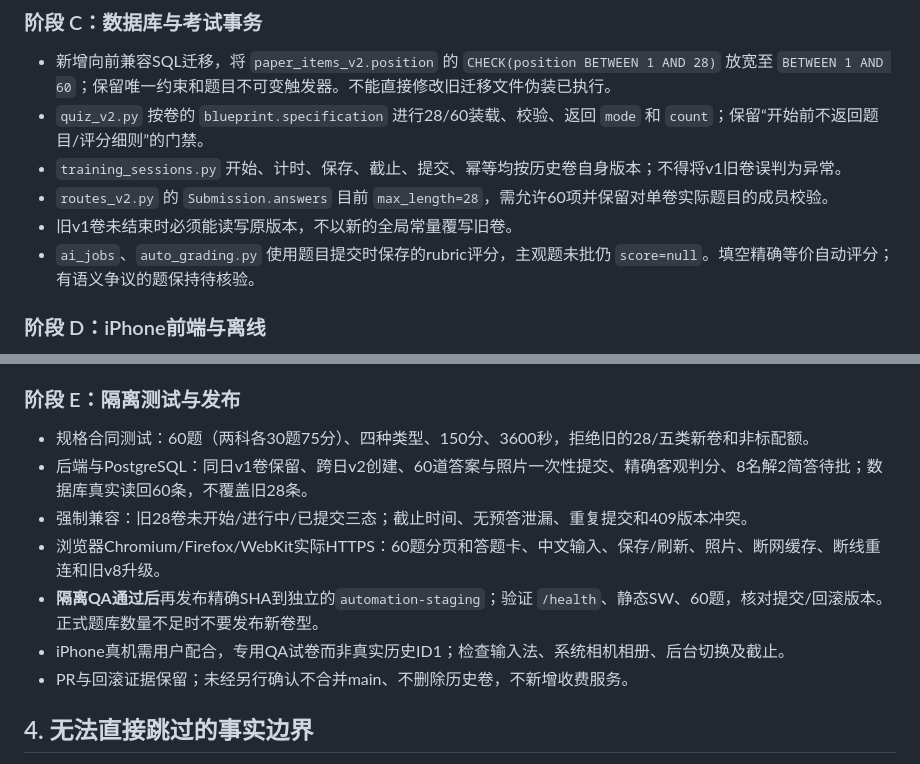
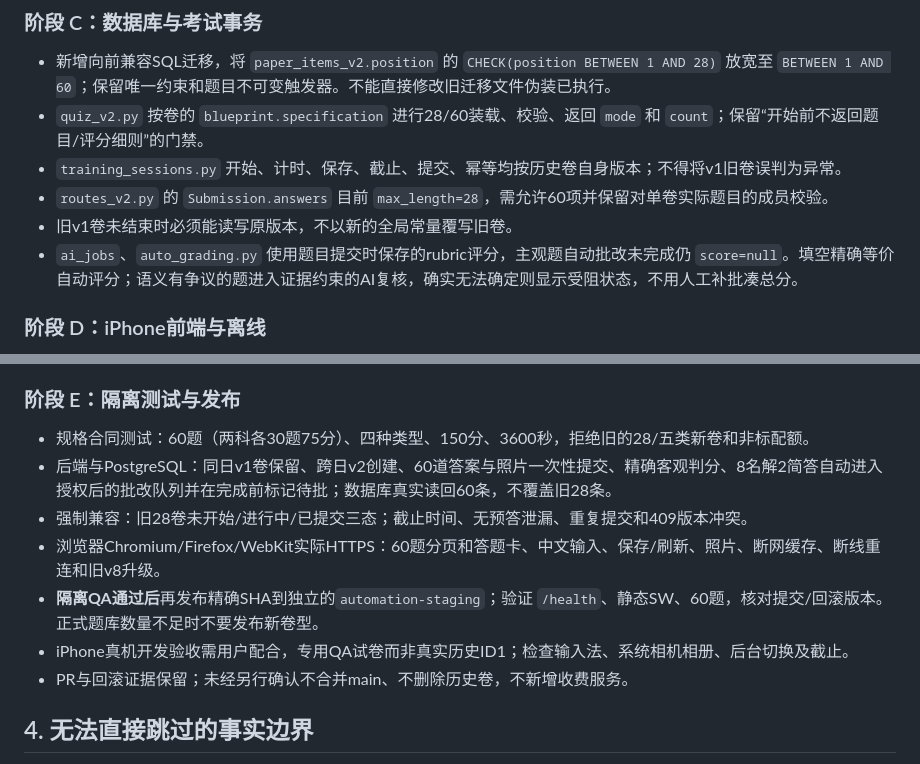
Before and after one commit to Sakuraone0424/text, a Markdown page: docs/training-60q-v2-implementation.md, 2 parts joined by grey strips. GitHub-like rendering.

Commit message:
docs: establish zero-human exam review and grading as binding 60q product requirement

```diff
--- a/docs/training-60q-v2-implementation.md
+++ b/docs/training-60q-v2-implementation.md
@@ -47,7 +60,7 @@
 - `training_sessions.py` 开始、计时、保存、截止、提交、幂等均按历史卷自身版本；不得将v1旧卷误判为异常。
 - `routes_v2.py` 的 `Submission.answers` 目前 `max_length=28`，需允许60项并保留对单卷实际题目的成员校验。
 - 旧v1卷未结束时必须能读写原版本，不以新的全局常量覆写旧卷。
-- `ai_jobs`、`auto_grading.py` 使用题目提交时保存的rubric评分，主观题未批仍 `score=null`。填空精确等价自动评分；有语义争议的题保持待核验。
+- `ai_jobs`、`auto_grading.py` 使用题目提交时保存的rubric评分，主观题自动批改未完成仍 `score=null`。填空精确等价自动评分；语义有争议的题进入证据约束的AI复核，确实无法确定则显示受阻状态，不用人工补批凑总分。
 
 ### 阶段 D：iPhone前端与离线
 - `training.html` 的28题文字、题型说明、答题进度组件改为读取当前规格。
@@ -58,11 +71,11 @@
 
 ### 阶段 E：隔离测试与发布
 - 规格合同测试：60题（两科各30题75分）、四种类型、150分、3600秒，拒绝旧的28/五类新卷和非标配额。
-- 后端与PostgreSQL：同日v1卷保留、跨日v2创建、60道答案与照片一次性提交、精确客观判分、8名解2简答待批；数据库真实读回60条，不覆盖旧28条。
+- 后端与PostgreSQL：同日v1卷保留、跨日v2创建、60道答案与照片一次性提交、精确客观判分、8名解2简答自动进入授权后的批改队列并在完成前标记待批；数据库真实读回60条，不覆盖旧28条。
 - 强制兼容：旧28卷未开始/进行中/已提交三态；截止时间、无预答泄漏、重复提交和409版本冲突。
 - 浏览器Chromium/Firefox/WebKit实际HTTPS：60题分页和答题卡、中文输入、保存/刷新、照片、断网缓存、断线重连和旧v8升级。
 - **隔离QA通过后**再发布精确SHA到独立的`automation-staging`；验证 `/health`、静态SW、60题，核对提交/回滚版本。正式题库数量不足时不要发布新卷型。
-- iPhone真机需用户配合，专用QA试卷而非真实历史ID1；检查输入法、系统相机相册、后台切换及截止。
+- iPhone真机开发验收需用户配合，专用QA试卷而非真实历史ID1；检查输入法、系统相机相册、后台切换及截止。
 - PR与回滚证据保留；未经另行确认不合并main、不删除历史卷，不新增收费服务。
 
 ## 4. 无法直接跳过的事实边界
```
Also changed, not shown: other parts of docs/training-60q-v2-implementation.md (+15 -2 lines).
